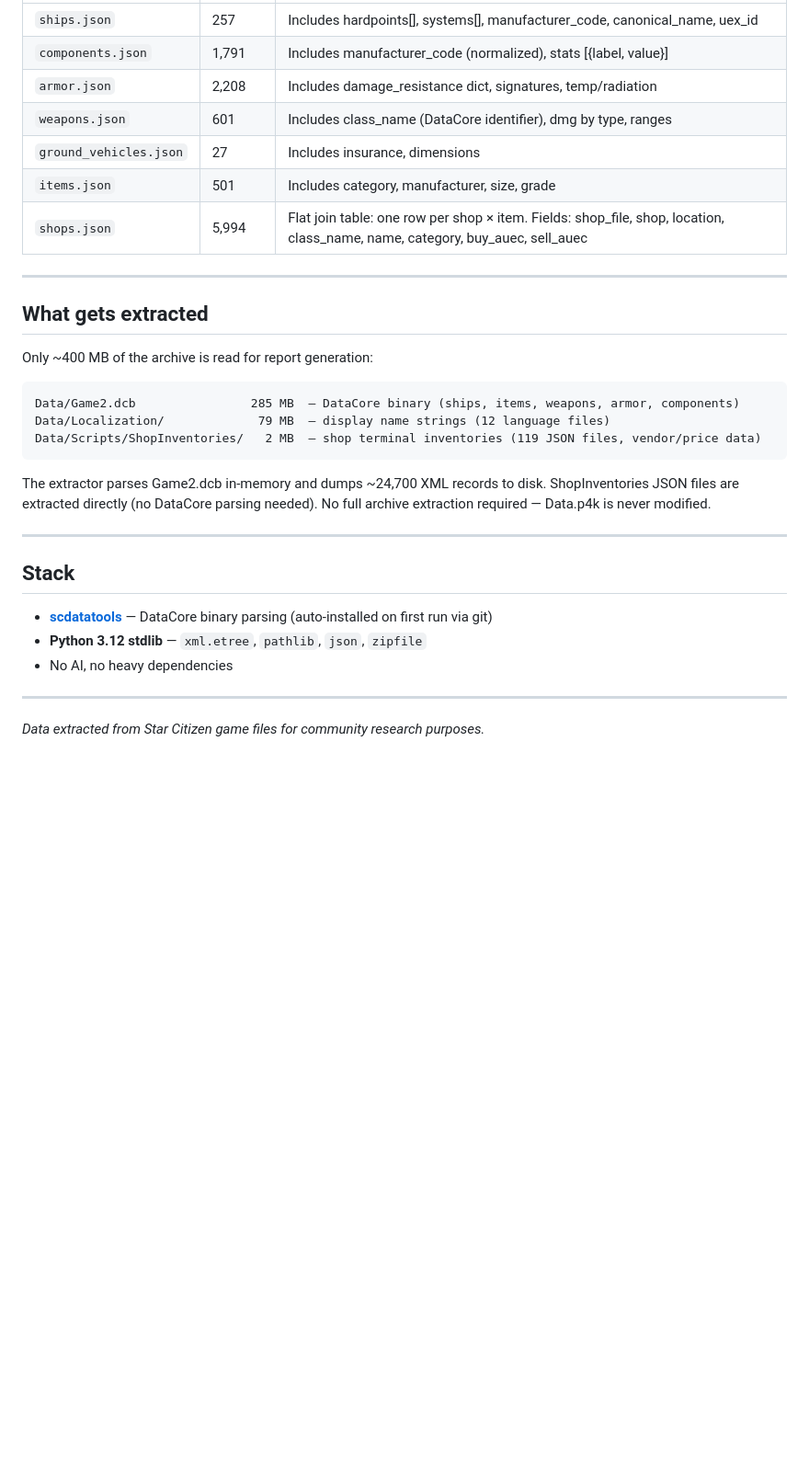
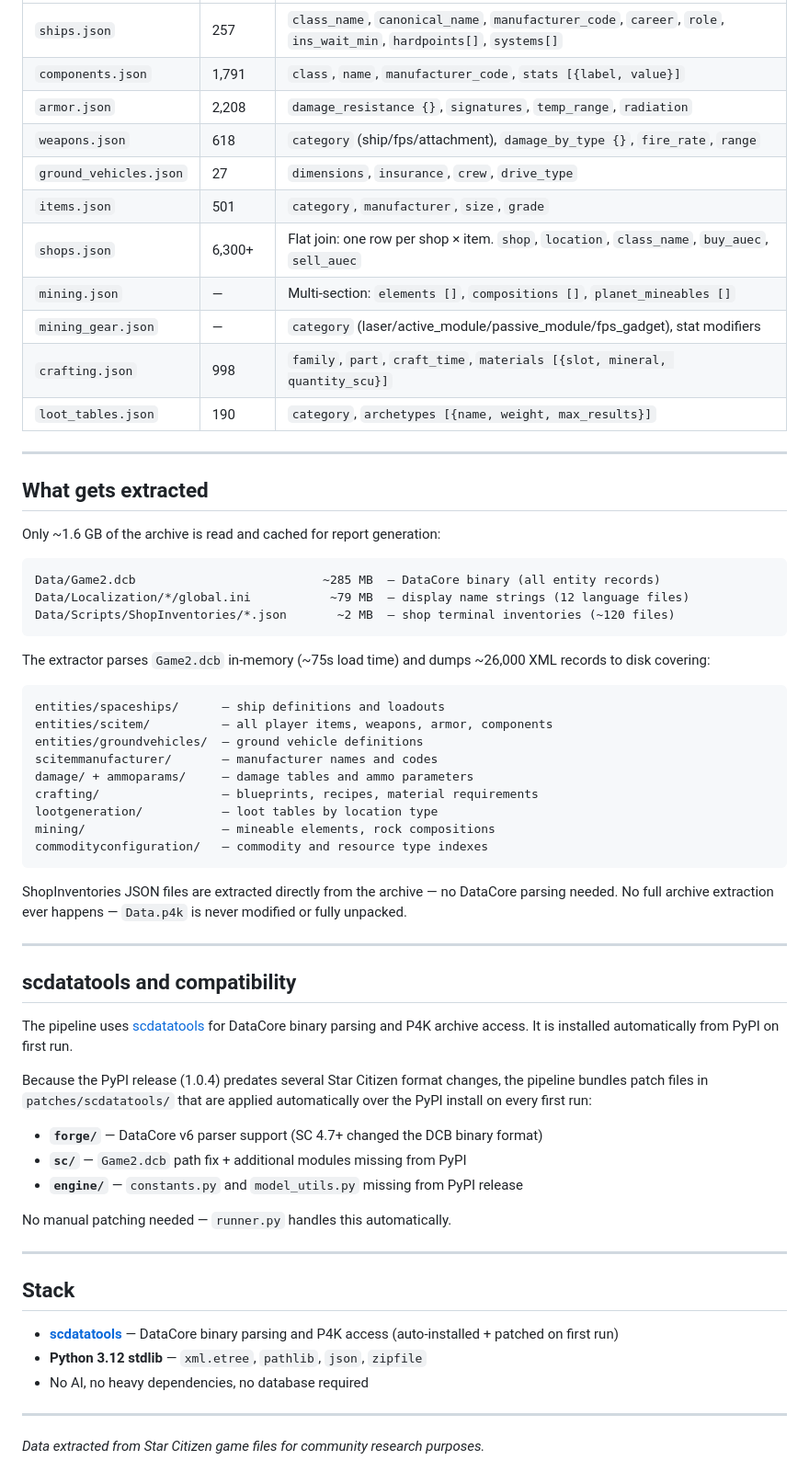
Before and after one commit to saladin1980/sc_datapack, a Markdown page: README.md, the part around one of its changes. Shown at 92% size. Rendered like a GitHub page; blank space fills up the shorter version.

Commit message:
Update README — 5 new reports, JSON exports, scdatatools patch notes, crash recovery
Co-Authored-By: Claude Sonnet 4.6 <noreply@anthropic.com>

````diff
--- a/README.md
+++ b/README.md
@@ -118,35 +136,66 @@ All files share the same envelope:
 |---|---|---|
-| `ships.json` | 257 | Includes hardpoints[], systems[], manufacturer_code, canonical_name, uex_id |
-| `components.json` | 1,791 | Includes manufacturer_code (normalized), stats [{label, value}] |
-| `armor.json` | 2,208 | Includes damage_resistance dict, signatures, temp/radiation |
-| `weapons.json` | 601 | Includes class_name (DataCore identifier), dmg by type, ranges |
-| `ground_vehicles.json` | 27 | Includes insurance, dimensions |
-| `items.json` | 501 | Includes category, manufacturer, size, grade |
-| `shops.json` | 5,994 | Flat join table: one row per shop × item. Fields: shop_file, shop, location, class_name, name, category, buy_auec, sell_auec |
+| `ships.json` | 257 | `class_name`, `canonical_name`, `manufacturer_code`, `career`, `role`, `ins_wait_min`, `hardpoints[]`, `systems[]` |
+| `components.json` | 1,791 | `class`, `name`, `manufacturer_code`, `stats [{label, value}]` |
+| `armor.json` | 2,208 | `damage_resistance {}`, `signatures`, `temp_range`, `radiation` |
+| `weapons.json` | 618 | `category` (ship/fps/attachment), `damage_by_type {}`, `fire_rate`, `range` |
+| `ground_vehicles.json` | 27 | `dimensions`, `insurance`, `crew`, `drive_type` |
+| `items.json` | 501 | `category`, `manufacturer`, `size`, `grade` |
+| `shops.json` | 6,300+ | Flat join: one row per shop × item. `shop`, `location`, `class_name`, `buy_auec`, `sell_auec` |
+| `mining.json` | — | Multi-section: `elements []`, `compositions []`, `planet_mineables []` |
+| `mining_gear.json` | — | `category` (laser/active_module/passive_module/fps_gadget), stat modifiers |
+| `crafting.json` | 998 | `family`, `part`, `craft_time`, `materials [{slot, mineral, quantity_scu}]` |
+| `loot_tables.json` | 190 | `category`, `archetypes [{name, weight, max_results}]` |
 
 ---
 
 ## What gets extracted
 
-Only ~400 MB of the archive is read for report generation:
+Only ~1.6 GB of the archive is read and cached for report generation:
 
 ```
-Data/Game2.dcb                285 MB  — DataCore binary (ships, items, weapons, armor, components)
-Data/Localization/             79 MB  — display name strings (12 language files)
-Data/Scripts/ShopInventories/   2 MB  — shop terminal inventories (119 JSON files, vendor/price data)
+Data/Game2.dcb                          ~285 MB  — DataCore binary (all entity records)
+Data/Localization/*/global.ini           ~79 MB  — display name strings (12 language files)
+Data/Scripts/ShopInventories/*.json       ~2 MB  — shop terminal inventories (~120 files)
 ```
 
-The extractor parses Game2.dcb in-memory and dumps ~24,700 XML records to disk.
-ShopInventories JSON files are extracted directly (no DataCore parsing needed).
-No full archive extraction required — Data.p4k is never modified.
+The extractor parses `Game2.dcb` in-memory (~75s load time) and dumps ~26,000 XML records to disk covering:
+
+```
+entities/spaceships/      — ship definitions and loadouts
+entities/scitem/          — all player items, weapons, armor, components
+entities/groundvehicles/  — ground vehicle definitions
+scitemmanufacturer/       — manufacturer names and codes
+damage/ + ammoparams/     — damage tables and ammo parameters
+crafting/                 — blueprints, recipes, material requirements
+lootgeneration/           — loot tables by location type
+mining/                   — mineable elements, rock compositions
+commodityconfiguration/   — commodity and resource type indexes
+```
+
+ShopInventories JSON files are extracted directly from the archive — no DataCore parsing needed.
+No full archive extraction ever happens — `Data.p4k` is never modified or fully unpacked.
+
+---
+
+## scdatatools and compatibility
+
+The pipeline uses [scdatatools](https://gitlab.com/scmodding/frameworks/scdatatools) for DataCore binary parsing and P4K archive access. It is installed automatically from PyPI on first run.
+
+Because the PyPI release (1.0.4) predates several Star Citizen format changes, the pipeline bundles patch files in `patches/scdatatools/` that are applied automatically over the PyPI install on every first run:
+
+- **`forge/`** — DataCore v6 parser support (SC 4.7+ changed the DCB binary format)
+- **`sc/`** — `Game2.dcb` path fix + additional modules missing from PyPI
+- **`engine/`** — `constants.py` and `model_utils.py` missing from PyPI release
+
+No manual patching needed — `runner.py` handles this automatically.
 
 ---
 
 ## Stack
 
-- **[scdatatools](https://gitlab.com/scmodding/frameworks/scdatatools)** — DataCore binary parsing (auto-installed on first run via git)
+- **[scdatatools](https://gitlab.com/scmodding/frameworks/scdatatools)** — DataCore binary parsing and P4K access (auto-installed + patched on first run)
 - **Python 3.12 stdlib** — `xml.etree`, `pathlib`, `json`, `zipfile`
-- No AI, no heavy dependencies
+- No AI, no heavy dependencies, no database required
 
 ---
 
````
Also changed, not shown: other parts of README.md (+43 -25 lines).
